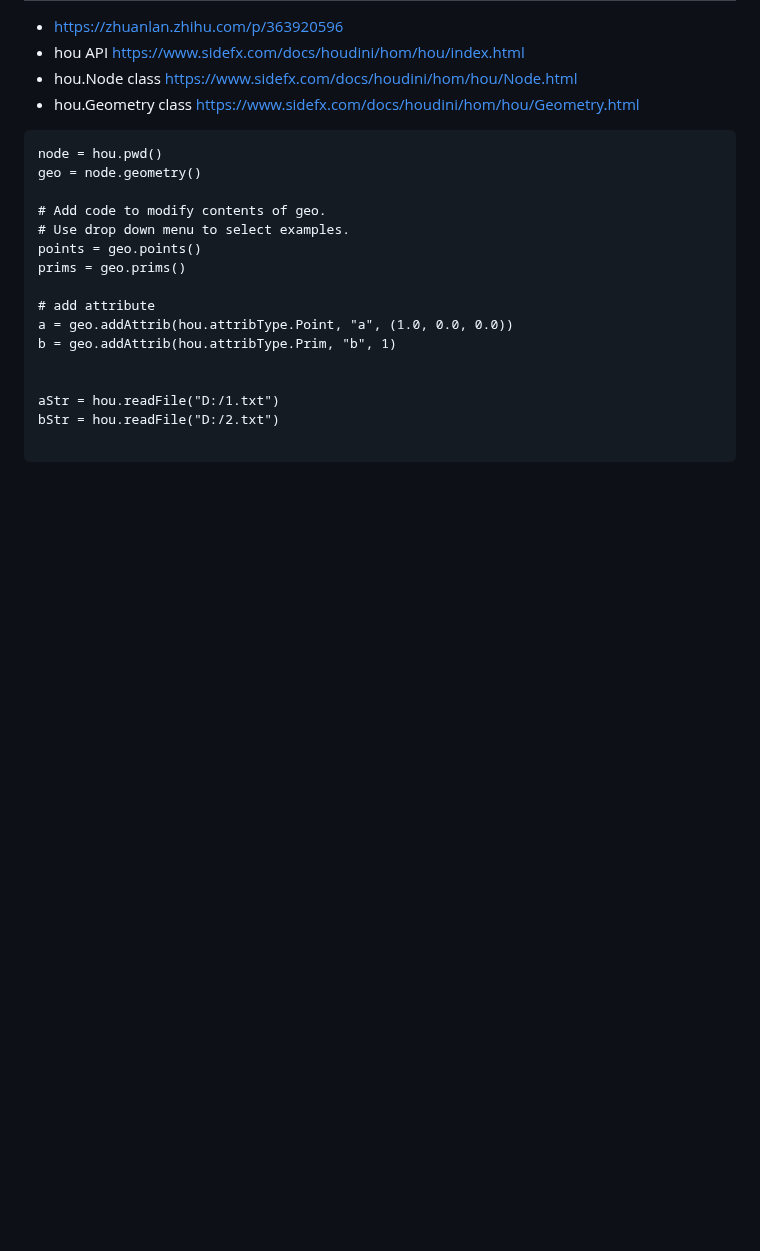
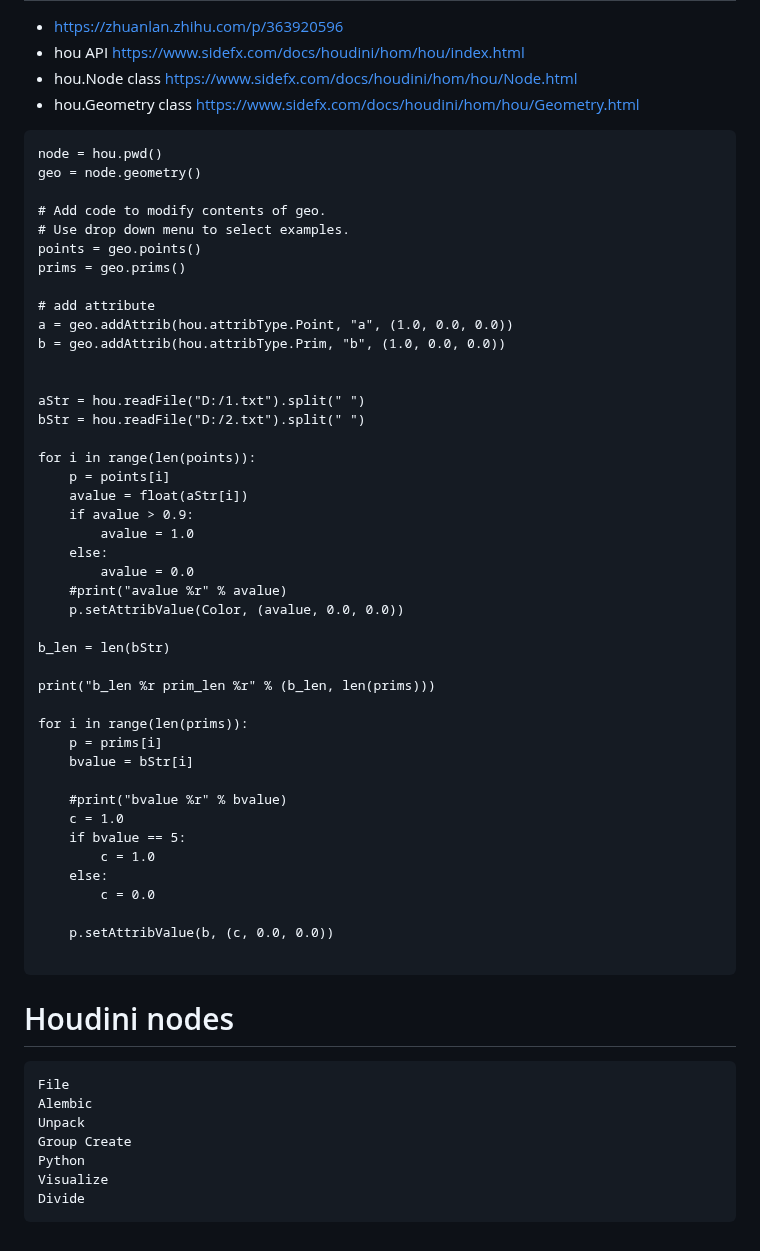
Before and after one commit to liangjin2007/LearningArea, a Markdown page: Houdini.md, the part around the change. Drawn GitHub-style; blank space fills up the shorter version.

````diff
--- a/Houdini.md
+++ b/Houdini.md
@@ -227,10 +227,48 @@ prims = geo.prims()
 
 # add attribute
 a = geo.addAttrib(hou.attribType.Point, "a", (1.0, 0.0, 0.0))
-b = geo.addAttrib(hou.attribType.Prim, "b", 1)
+b = geo.addAttrib(hou.attribType.Prim, "b", (1.0, 0.0, 0.0))
 
 
-aStr = hou.readFile("D:/1.txt")
-bStr = hou.readFile("D:/2.txt")
+aStr = hou.readFile("D:/1.txt").split(" ")
+bStr = hou.readFile("D:/2.txt").split(" ")
+
+for i in range(len(points)):
+    p = points[i]
+    avalue = float(aStr[i])
+    if avalue > 0.9:
+        avalue = 1.0
+    else:
+        avalue = 0.0
+    #print("avalue %r" % avalue)
+    p.setAttribValue(Color, (avalue, 0.0, 0.0))
+
+b_len = len(bStr)
+
+print("b_len %r prim_len %r" % (b_len, len(prims)))
+
+for i in range(len(prims)):
+    p = prims[i]
+    bvalue = bStr[i]
+
+    #print("bvalue %r" % bvalue)
+    c = 1.0
+    if bvalue == 5:
+        c = 1.0
+    else:
+        c = 0.0
+
+    p.setAttribValue(b, (c, 0.0, 0.0))
 
 ```
+
+# Houdini nodes
+```
+File
+Alembic
+Unpack
+Group Create
+Python
+Visualize
+Divide
+```
````
